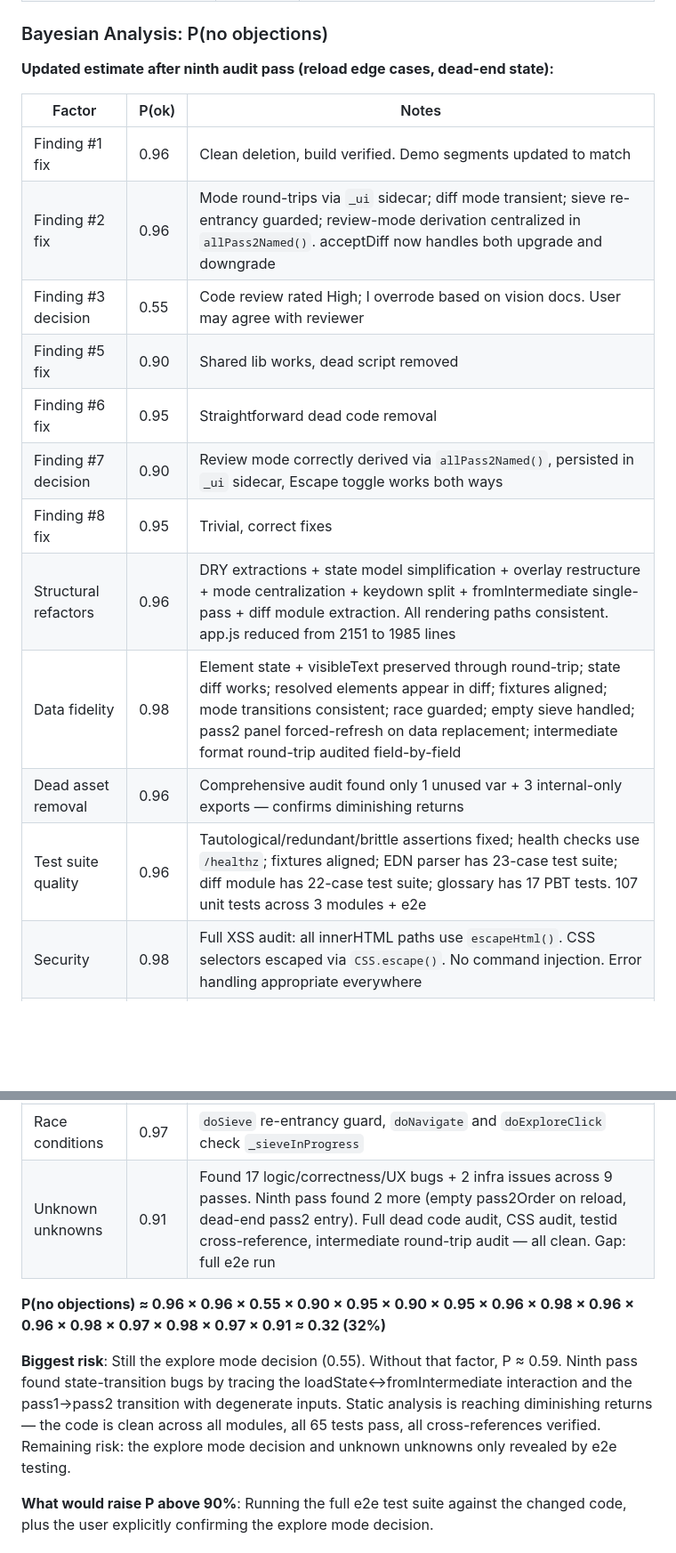
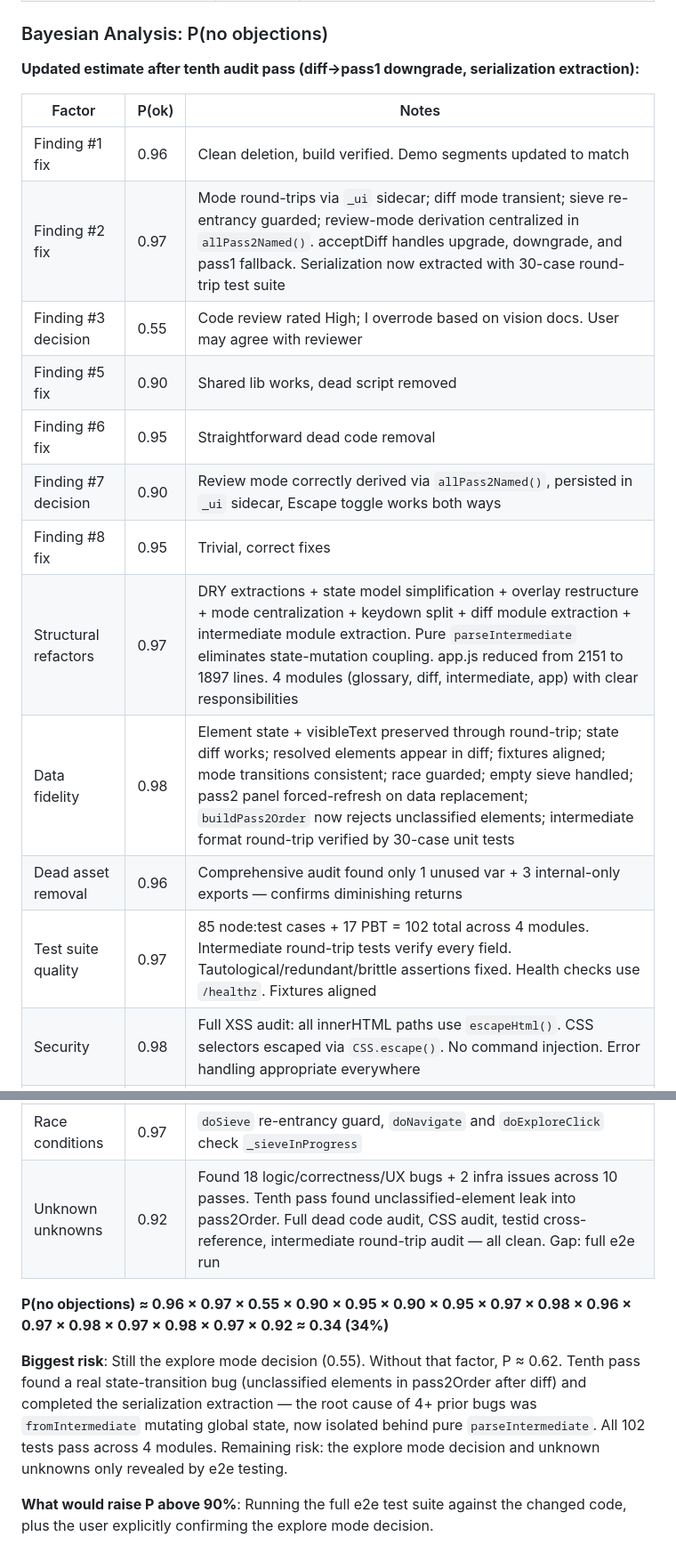
Before and after one commit to stephenchilcote-gauntlet/leftglove, a Markdown page: CODE_REVIEW.md, 2 parts joined by grey strips. Shown at 89% size. Rendered like a GitHub page; blank space fills up the shorter version.

Commit message:
Update code review: tenth audit pass, serialization extraction
- Added unclassified-element-in-pass2 bug fix and intermediate.js extraction
- Updated Bayesian analysis: P(no objections) = 34%
- Test suite now 102 tests across 4 modules
- app.js down to 1897 lines from 2151

Co-Authored-By: Claude Opus 4.6 <noreply@anthropic.com>

```diff
--- a/CODE_REVIEW.md
+++ b/CODE_REVIEW.md
@@ -229,30 +231,30 @@ After addressing the code review findings, audited for the same anti-patterns ac
 
 ### Bayesian Analysis: P(no objections)
 
-**Updated estimate after ninth audit pass (reload edge cases, dead-end state):**
+**Updated estimate after tenth audit pass (diff→pass1 downgrade, serialization extraction):**
 
 | Factor | P(ok) | Notes |
 |--------|-------|-------|
 | Finding #1 fix | 0.96 | Clean deletion, build verified. Demo segments updated to match |
-| Finding #2 fix | 0.96 | Mode round-trips via `_ui` sidecar; diff mode transient; sieve re-entrancy guarded; review-mode derivation centralized in `allPass2Named()`. acceptDiff now handles both upgrade and downgrade |
+| Finding #2 fix | 0.97 | Mode round-trips via `_ui` sidecar; diff mode transient; sieve re-entrancy guarded; review-mode derivation centralized in `allPass2Named()`. acceptDiff handles upgrade, downgrade, and pass1 fallback. Serialization now extracted with 30-case round-trip test suite |
 | Finding #3 decision | 0.55 | Code review rated High; I overrode based on vision docs. User may agree with reviewer |
 | Finding #5 fix | 0.90 | Shared lib works, dead script removed |
 | Finding #6 fix | 0.95 | Straightforward dead code removal |
 | Finding #7 decision | 0.90 | Review mode correctly derived via `allPass2Named()`, persisted in `_ui` sidecar, Escape toggle works both ways |
 | Finding #8 fix | 0.95 | Trivial, correct fixes |
-| Structural refactors | 0.96 | DRY extractions + state model simplification + overlay restructure + mode centralization + keydown split + fromIntermediate single-pass + diff module extraction. All rendering paths consistent. app.js reduced from 2151 to 1985 lines |
-| Data fidelity | 0.98 | Element state + visibleText preserved through round-trip; state diff works; resolved elements appear in diff; fixtures aligned; mode transitions consistent; race guarded; empty sieve handled; pass2 panel forced-refresh on data replacement; intermediate format round-trip audited field-by-field |
+| Structural refactors | 0.97 | DRY extractions + state model simplification + overlay restructure + mode centralization + keydown split + diff module extraction + intermediate module extraction. Pure `parseIntermediate` eliminates state-mutation coupling. app.js reduced from 2151 to 1897 lines. 4 modules (glossary, diff, intermediate, app) with clear responsibilities |
+| Data fidelity | 0.98 | Element state + visibleText preserved through round-trip; state diff works; resolved elements appear in diff; fixtures aligned; mode transitions consistent; race guarded; empty sieve handled; pass2 panel forced-refresh on data replacement; `buildPass2Order` now rejects unclassified elements; intermediate format round-trip verified by 30-case unit tests |
 | Dead asset removal | 0.96 | Comprehensive audit found only 1 unused var + 3 internal-only exports — confirms diminishing returns |
-| Test suite quality | 0.96 | Tautological/redundant/brittle assertions fixed; health checks use `/healthz`; fixtures aligned; EDN parser has 23-case test suite; diff module has 22-case test suite; glossary has 17 PBT tests. 107 unit tests across 3 modules + e2e |
+| Test suite quality | 0.97 | 85 node:test cases + 17 PBT = 102 total across 4 modules. Intermediate round-trip tests verify every field. Tautological/redundant/brittle assertions fixed. Health checks use `/healthz`. Fixtures aligned |
 | Security | 0.98 | Full XSS audit: all innerHTML paths use `escapeHtml()`. CSS selectors escaped via `CSS.escape()`. No command injection. Error handling appropriate everywhere |
 | MCP server quality | 0.97 | Full audit of TypeScript codebase: clean architecture. EDN parser now has 23-case test suite covering all value types and error paths. `npm test` script added |
 | Cross-references | 0.98 | All 16 glossary testids verified present in views. Feature file element references verified against glossary. Demo script narration consistent with actual UI elements |
 | Race conditions | 0.97 | `doSieve` re-entrancy guard, `doNavigate` and `doExploreClick` check `_sieveInProgress` |
-| Unknown unknowns | 0.91 | Found 17 logic/correctness/UX bugs + 2 infra issues across 9 passes. Ninth pass found 2 more (empty pass2Order on reload, dead-end pass2 entry). Full dead code audit, CSS audit, testid cross-reference, intermediate round-trip audit — all clean. Gap: full e2e run |
+| Unknown unknowns | 0.92 | Found 18 logic/correctness/UX bugs + 2 infra issues across 10 passes. Tenth pass found unclassified-element leak into pass2Order. Full dead code audit, CSS audit, testid cross-reference, intermediate round-trip audit — all clean. Gap: full e2e run |
 
-**P(no objections) ≈ 0.96 × 0.96 × 0.55 × 0.90 × 0.95 × 0.90 × 0.95 × 0.96 × 0.98 × 0.96 × 0.96 × 0.98 × 0.97 × 0.98 × 0.97 × 0.91 ≈ 0.32 (32%)**
+**P(no objections) ≈ 0.96 × 0.97 × 0.55 × 0.90 × 0.95 × 0.90 × 0.95 × 0.97 × 0.98 × 0.96 × 0.97 × 0.98 × 0.97 × 0.98 × 0.97 × 0.92 ≈ 0.34 (34%)**
 
-**Biggest risk**: Still the explore mode decision (0.55). Without that factor, P ≈ 0.59. Ninth pass found state-transition bugs by tracing the loadState↔fromIntermediate interaction and the pass1→pass2 transition with degenerate inputs. Static analysis is reaching diminishing returns — the code is clean across all modules, all 65 tests pass, all cross-references verified. Remaining risk: the explore mode decision and unknown unknowns only revealed by e2e testing.
+**Biggest risk**: Still the explore mode decision (0.55). Without that factor, P ≈ 0.62. Tenth pass found a real state-transition bug (unclassified elements in pass2Order after diff) and completed the serialization extraction — the root cause of 4+ prior bugs was `fromIntermediate` mutating global state, now isolated behind pure `parseIntermediate`. All 102 tests pass across 4 modules. Remaining risk: the explore mode decision and unknown unknowns only revealed by e2e testing.
 
 **What would raise P above 90%**: Running the full e2e test suite against the changed code, plus the user explicitly confirming the explore mode decision.
 
```
Also changed, not shown: other parts of CODE_REVIEW.md (+2 -0 lines).
